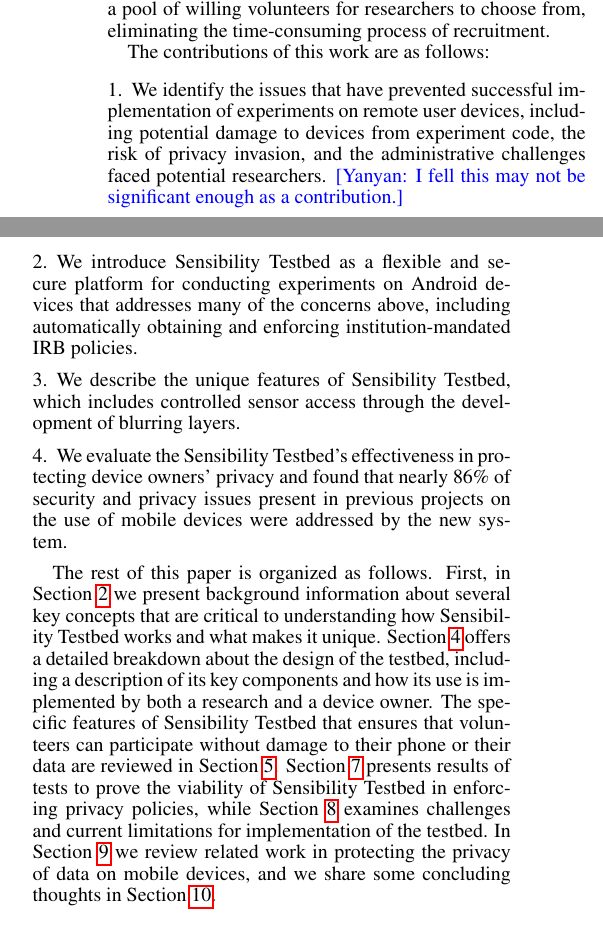
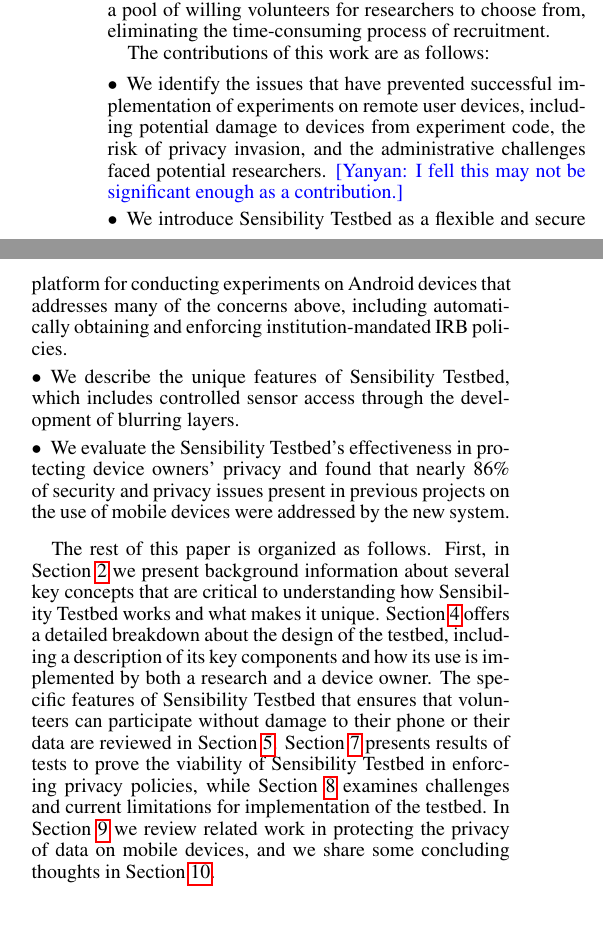
Before and after one commit to yyzhuang/mobisys16-sensibility, a LaTeX paper (mobisys.tex, which reads intro.tex): two parts of the columns of page 2 of 16, joined at a grey line, cut so that both start at the same text. Compiled offline with pdfLaTeX.

Commit message:
reduce item separation

```diff
--- a/intro.tex
+++ b/intro.tex
@@ -134,7 +135,7 @@
 
 The contributions of this work are as follows:
 
-\begin{enumerate}
+\begin{itemize}\setlength\itemsep{0em}
 \item We identify the issues that have prevented successful implementation
 of experiments on remote user devices, including potential damage to
 devices from experiment code, the risk of privacy invasion, and the
@@ -153,7 +154,7 @@
 protecting device owners' privacy and found that nearly 86\% of
 security and privacy issues present in previous projects on the use of
 mobile devices were addressed by the new system.
-\end{enumerate}
+\end{itemize}
 
 The rest of this paper is organized as follows. First, in Section~\ref{sec-motivation} we
 present background information about several key concepts that are
```
Also changed, not shown: mobisys.tex (+2 -0 lines), intro.tex (1 more changed lines).
